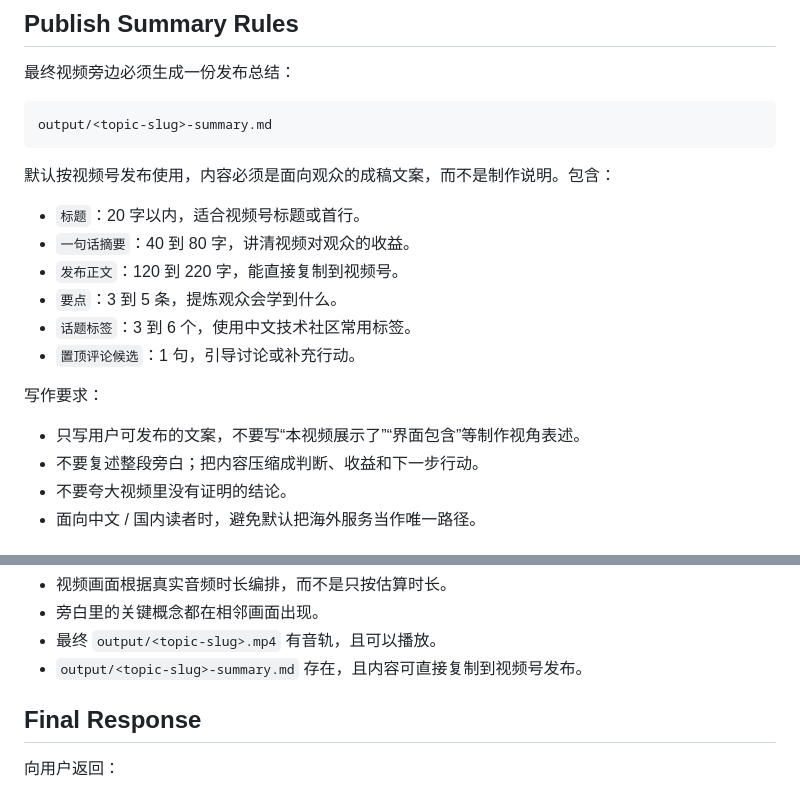
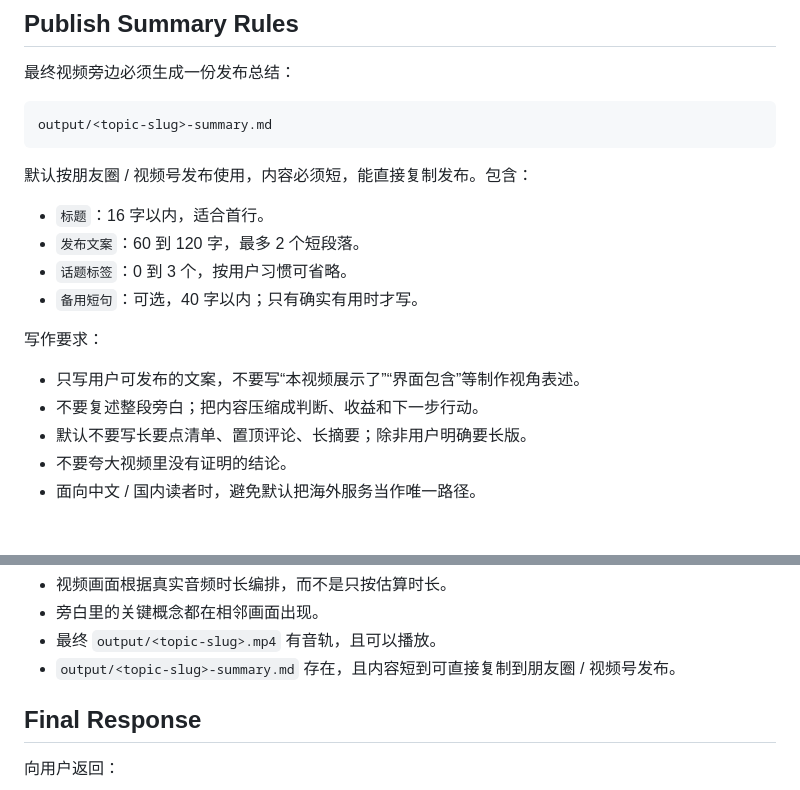
Before and after one commit to qiujiahong/nick-skills, a Markdown page: skills/teaching-video-maker/SKILL.md, 2 parts joined by grey strips. GitHub-like rendering.

Commit message:
Shorten teaching video publish copy

````diff
--- a/skills/teaching-video-maker/SKILL.md
+++ b/skills/teaching-video-maker/SKILL.md
@@ -147,19 +147,18 @@ teaching-video/YYYYMMDD/<topic-slug>/output/<topic-slug>-summary.md
 output/<topic-slug>-summary.md
 ```
 
-默认按视频号发布使用，内容必须是面向观众的成稿文案，而不是制作说明。包含：
+默认按朋友圈 / 视频号发布使用，内容必须短，能直接复制发布。包含：
 
-- `标题`：20 字以内，适合视频号标题或首行。
-- `一句话摘要`：40 到 80 字，讲清视频对观众的收益。
-- `发布正文`：120 到 220 字，能直接复制到视频号。
-- `要点`：3 到 5 条，提炼观众会学到什么。
-- `话题标签`：3 到 6 个，使用中文技术社区常用标签。
-- `置顶评论候选`：1 句，引导讨论或补充行动。
+- `标题`：16 字以内，适合首行。
+- `发布文案`：60 到 120 字，最多 2 个短段落。
+- `话题标签`：0 到 3 个，按用户习惯可省略。
+- `备用短句`：可选，40 字以内；只有确实有用时才写。
 
 写作要求：
 
 - 只写用户可发布的文案，不要写“本视频展示了”“界面包含”等制作视角表述。
 - 不要复述整段旁白；把内容压缩成判断、收益和下一步行动。
+- 默认不要写长要点清单、置顶评论、长摘要；除非用户明确要长版。
 - 不要夸大视频里没有证明的结论。
 - 面向中文 / 国内读者时，避免默认把海外服务当作唯一路径。
 
@@ -177,7 +176,7 @@ output/<topic-slug>-summary.md
 - 视频画面根据真实音频时长编排，而不是只按估算时长。
 - 旁白里的关键概念都在相邻画面出现。
 - 最终 `output/<topic-slug>.mp4` 有音轨，且可以播放。
-- `output/<topic-slug>-summary.md` 存在，且内容可直接复制到视频号发布。
+- `output/<topic-slug>-summary.md` 存在，且内容短到可直接复制到朋友圈 / 视频号发布。
 
 ## Final Response
 
````
Also changed, not shown: README.md (+1 -1 lines), 1 other file.
